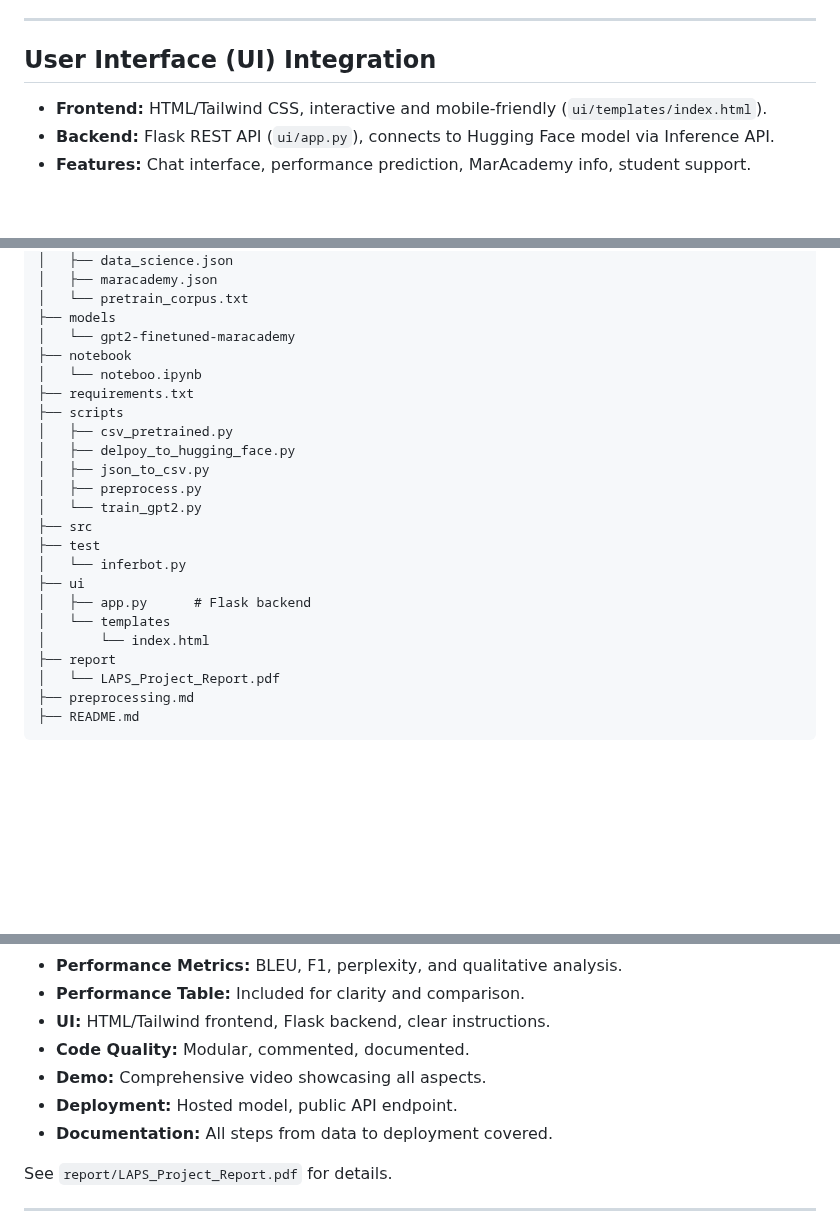
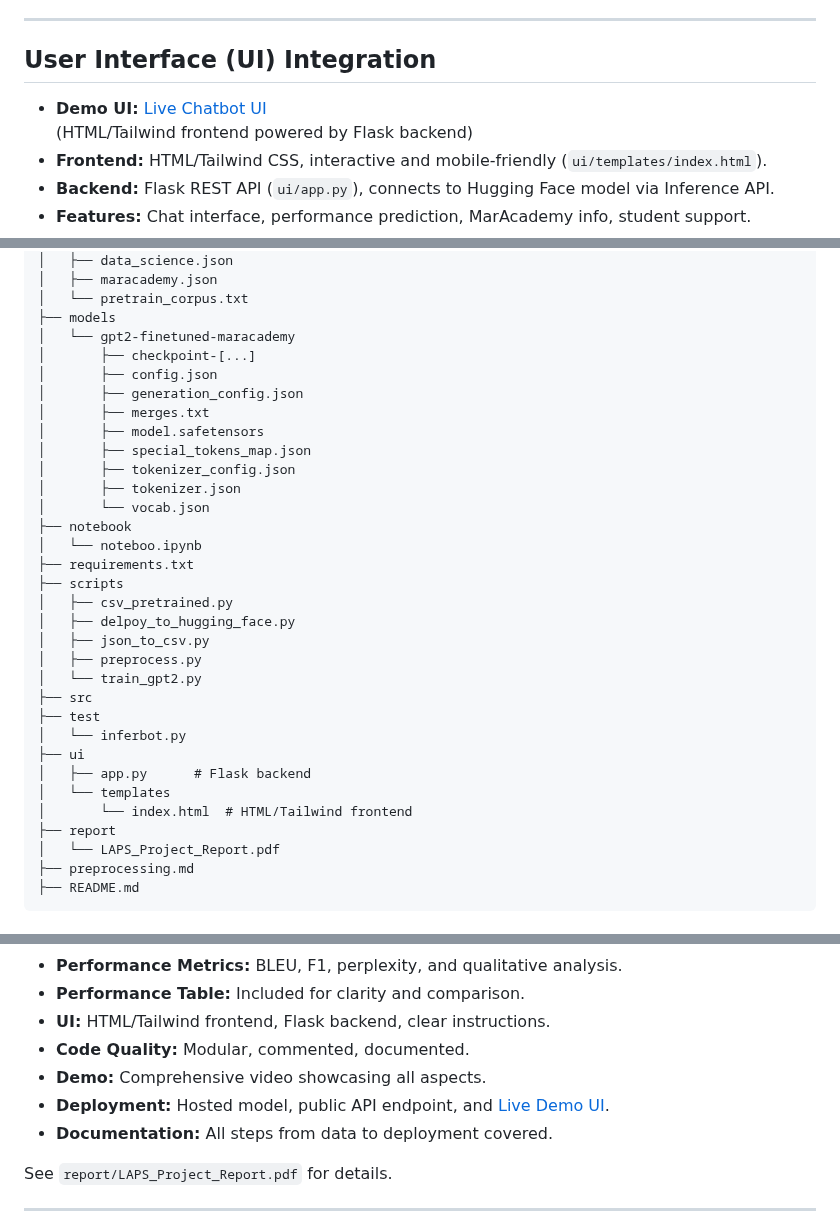
Before and after one commit to O-keita/maracademy-laps-chatbot, a Markdown page: README.md, 3 parts joined by grey strips. Rendered like a GitHub page; blank space fills up the shorter version.

```diff
--- a/README.md
+++ b/README.md
@@ -89,6 +89,8 @@ All steps are commented in `scripts/preprocess.py` and summarized in `preprocess
 
 ## User Interface (UI) Integration
 
+- **Demo UI:** [Live Chatbot UI](https://api.ngaagenticflow.agency/omar/own/chatbot/)
+  (HTML/Tailwind frontend powered by Flask backend)
 - **Frontend:** HTML/Tailwind CSS, interactive and mobile-friendly (`ui/templates/index.html`).
 - **Backend:** Flask REST API (`ui/app.py`), connects to Hugging Face model via Inference API.
 - **Features:** Chat interface, performance prediction, MarAcademy info, student support.
@@ -159,6 +161,15 @@ curl -X POST "https://api.ngaagenticflow.agency/omar/own/chatbot/" \
 │   └── pretrain_corpus.txt
 ├── models
 │   └── gpt2-finetuned-maracademy
+│       ├── checkpoint-[...]
+│       ├── config.json
+│       ├── generation_config.json
+│       ├── merges.txt
+│       ├── model.safetensors
+│       ├── special_tokens_map.json
+│       ├── tokenizer_config.json
+│       ├── tokenizer.json
+│       └── vocab.json
 ├── notebook
 │   └── noteboo.ipynb
 ├── requirements.txt
@@ -174,7 +185,7 @@ curl -X POST "https://api.ngaagenticflow.agency/omar/own/chatbot/" \
 ├── ui
 │   ├── app.py      # Flask backend
 │   └── templates
-│       └── index.html
+│       └── index.html  # HTML/Tailwind frontend
 ├── report
 │   └── LAPS_Project_Report.pdf
 ├── preprocessing.md
@@ -212,7 +223,7 @@ This README and project directly address all rubric criteria:
 - **UI:** HTML/Tailwind frontend, Flask backend, clear instructions.
 - **Code Quality:** Modular, commented, documented.
 - **Demo:** Comprehensive video showcasing all aspects.
-- **Deployment:** Hosted model, public API endpoint.
+- **Deployment:** Hosted model, public API endpoint, and [Live Demo UI](https://api.ngaagenticflow.agency/omar/own/chatbot/).
 - **Documentation:** All steps from data to deployment covered.
 
 See `report/LAPS_Project_Report.pdf` for details.
```
